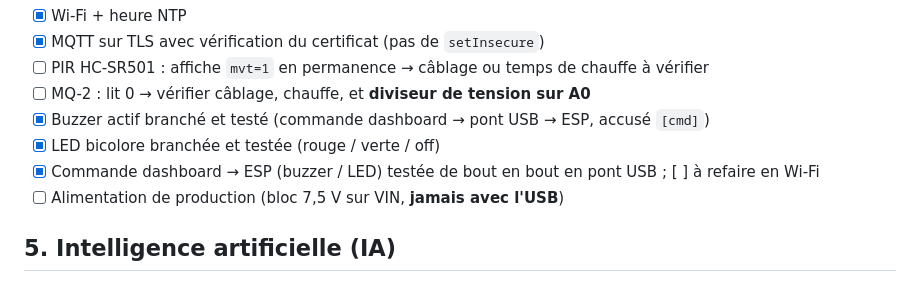
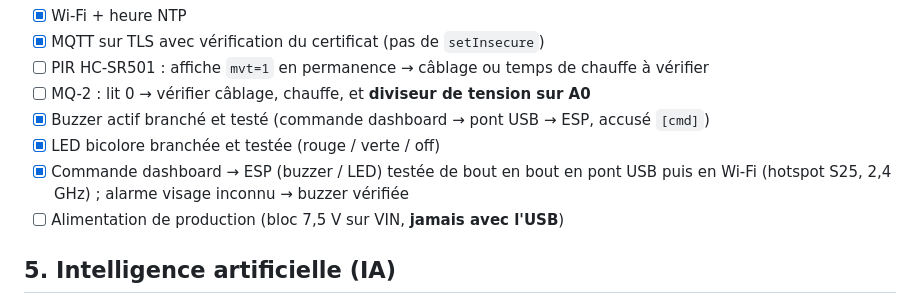
Before and after one commit to 0xBlxck/Sentinel-X, a Markdown page: docs/PLAN.md, the part around the change. GitHub-like rendering.

Commit message:
docs: plan, chaine Wi-Fi et alarme visage inconnu verifiees

```diff
--- a/docs/PLAN.md
+++ b/docs/PLAN.md
@@ -48,7 +48,7 @@ Dernière mise à jour : 2026-10-06 (après refonte du dashboard). Cocher au fur
 - [ ] MQ-2 : lit 0 → vérifier câblage, chauffe, et **diviseur de tension sur A0**
 - [x] Buzzer actif branché et testé (commande dashboard → pont USB → ESP, accusé `[cmd]`)
 - [x] LED bicolore branchée et testée (rouge / verte / off)
-- [x] Commande dashboard → ESP (buzzer / LED) testée de bout en bout en pont USB ; [ ] à refaire en Wi-Fi
+- [x] Commande dashboard → ESP (buzzer / LED) testée de bout en bout en pont USB puis en Wi-Fi (hotspot S25, 2,4 GHz) ; alarme visage inconnu → buzzer vérifiée
 - [ ] Alimentation de production (bloc 7,5 V sur VIN, **jamais avec l'USB**)
 
 ## 5. Intelligence artificielle (IA)
```
